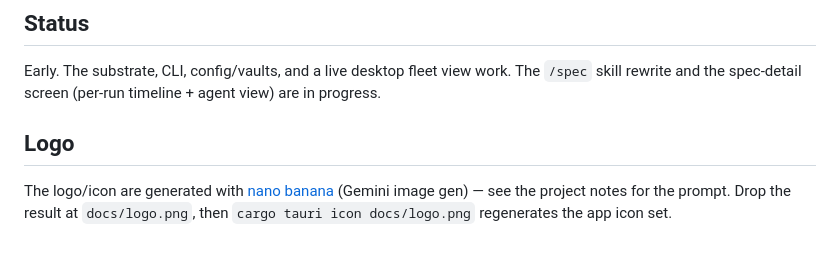
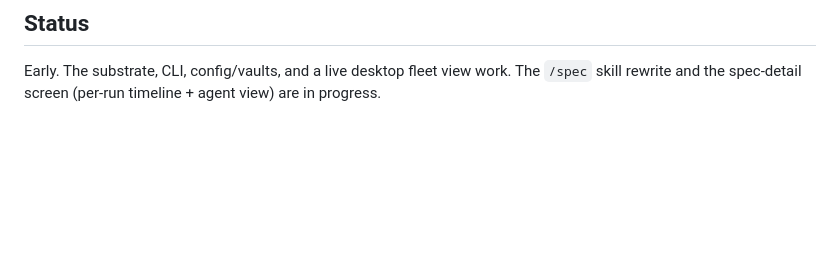
Before and after one commit to andres-ortizl/specdex, a Markdown page: README.md, the part around the change. Rendered like a GitHub page; blank space fills up the shorter version.

Commit message:
docs: drop internal logo note from README, move build/dev notes to CONTRIBUTING

```diff
--- a/README.md
+++ b/README.md
@@ -111,7 +111,3 @@ The event envelope is CloudEvents-flavored (`type`/`time`/`source`/`subject`/`da
 ## Status
 
 Early. The substrate, CLI, config/vaults, and a live desktop fleet view work. The `/spec` skill rewrite and the spec-detail screen (per-run timeline + agent view) are in progress.
-
-## Logo
-
-The logo/icon are generated with [nano banana](https://github.com/gemini-cli-extensions/nanobanana) (Gemini image gen) — see the project notes for the prompt. Drop the result at `docs/logo.png`, then `cargo tauri icon docs/logo.png` regenerates the app icon set.
```
Also changed, not shown: CONTRIBUTING.md (added, +32 -0 lines).
